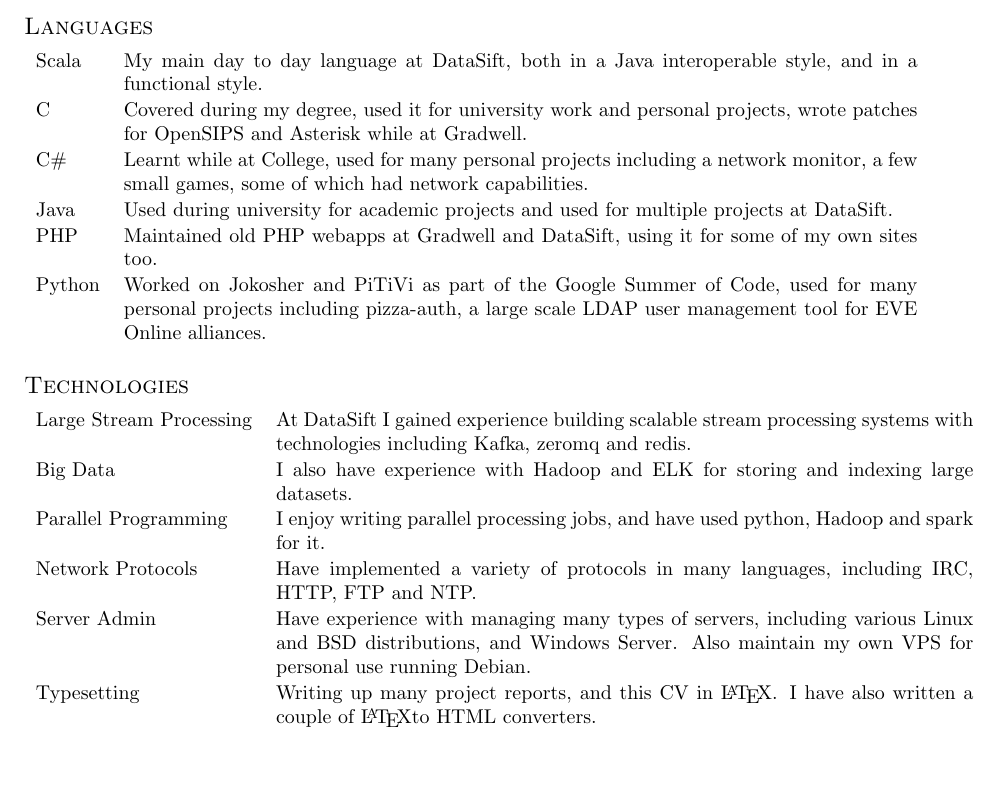
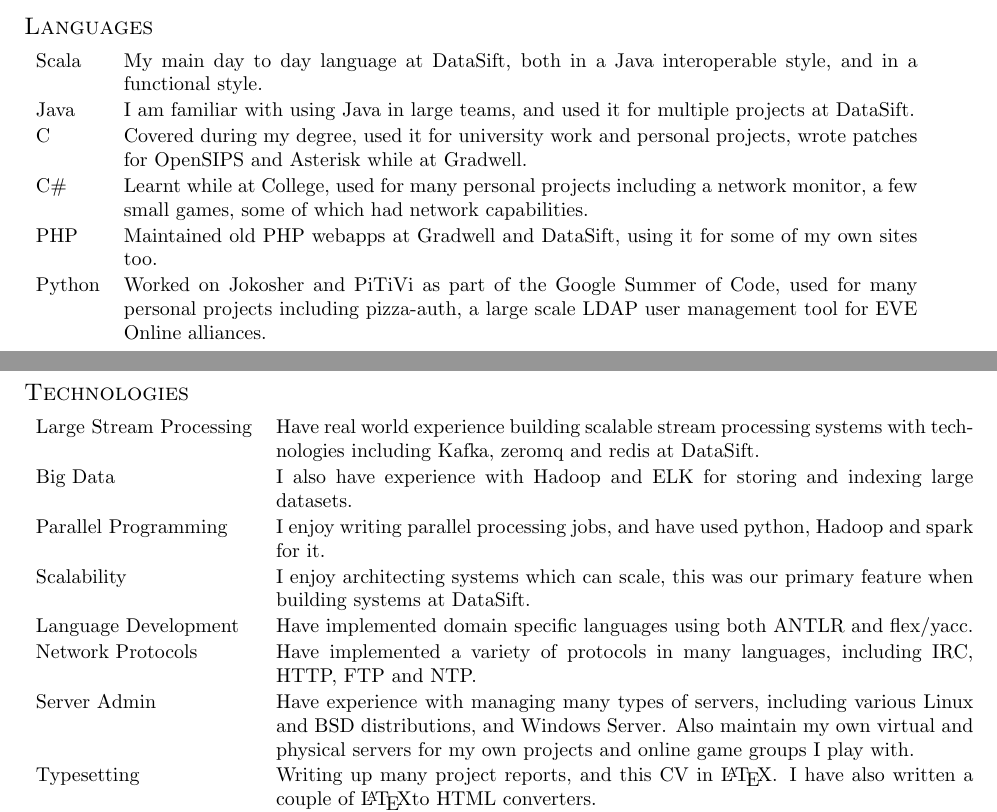
Before and after one commit to andimiller/blog, a LaTeX CV (cv.tex): part of page 1 of 2 before the commit and two parts of pages 1 and 2 of 3 after it, the two joined at a grey line, cut so that both start at the same text, the shorter picture padded with empty space. Compiled offline with pdfLaTeX.

Commit message:
Moved Java up the languages list, started reworking tech, added AI under degree

```diff
--- a/cv.tex
+++ b/cv.tex
@@ -132,20 +132,22 @@
 \subsection*{Languages}
 \begin{tabular}{ l p{14cm} }
 Scala & My main day to day language at DataSift, both in a Java interoperable style, and in a functional style.\\
+Java & I am familiar with using Java in large teams, and used it for multiple projects at DataSift.\\
 C & Covered during my degree, used it for university work and personal projects, wrote patches for OpenSIPS and Asterisk while at Gradwell.\\
 C\# & Learnt while at College, used for many personal projects including a network monitor, a few small games, some of which had network capabilities.\\
-Java & Used during university for academic projects and used for multiple projects at DataSift.\\
 PHP & Maintained old PHP webapps at Gradwell and DataSift, using it for some of my own sites too.\\
     Python & Worked on \href{http://www.jokosher.org/}{Jokosher} and \href{http://www.pitivi.org}{PiTiVi} as part of the Google Summer of Code, used for many personal projects including \href{https://github.com/andimiller/pizza-auth}{pizza-auth}, a large scale LDAP user management tool for EVE Online alliances.
 \end{tabular}
 
 \subsection*{Technologies}
 \begin{tabular}{ l p{12.3cm} }
-Large Stream Processing & At DataSift I gained experience building scalable stream processing systems with technologies including Kafka, zeromq and redis.\\
+Large Stream Processing & Have real world experience building scalable stream processing systems with technologies including Kafka, zeromq and redis at DataSift.\\
 Big Data & I also have experience with Hadoop and ELK for storing and indexing large datasets.\\
 Parallel Programming & I enjoy writing parallel processing jobs, and have used python, Hadoop and spark for it.\\
+Scalability & I enjoy architecting systems which can scale, this was our primary feature when building systems at DataSift.\\
+Language Development & Have implemented domain specific languages using both ANTLR and flex/yacc.\\
 Network Protocols & Have implemented a variety of protocols in many languages, including IRC, HTTP, FTP and NTP.\\
-Server Admin & Have experience with managing many types of servers, including various Linux and BSD distributions, and Windows Server. Also maintain my own VPS for personal use running Debian.\\
+Server Admin & Have experience with managing many types of servers, including various Linux and BSD distributions, and Windows Server. Also maintain my own virtual and physical servers for my own projects and online game groups I play with.\\
 Typesetting & Writing up many project reports, and this CV in \LaTeX. I have also written a couple of \LaTeX to HTML converters.\\
 UNIX and Linux & After using *NIX systems for many years, I am more than competent at administering systems running a *NIX-like Operating System.\\
 Version Control & When coding I've used lots of Version Control systems, including SVN, Git, Mercurial and Bazaar.\\
```
Also changed, not shown: cv.pdf, cv.tex (1 more changed lines).
